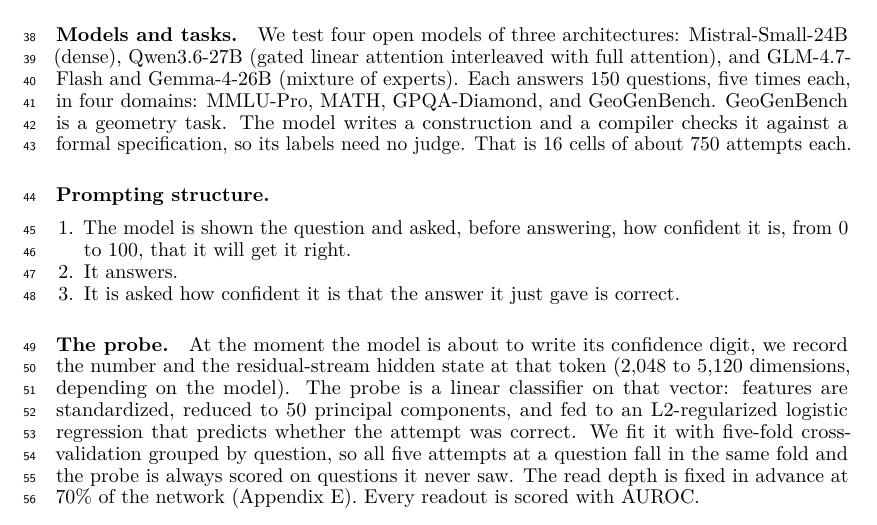
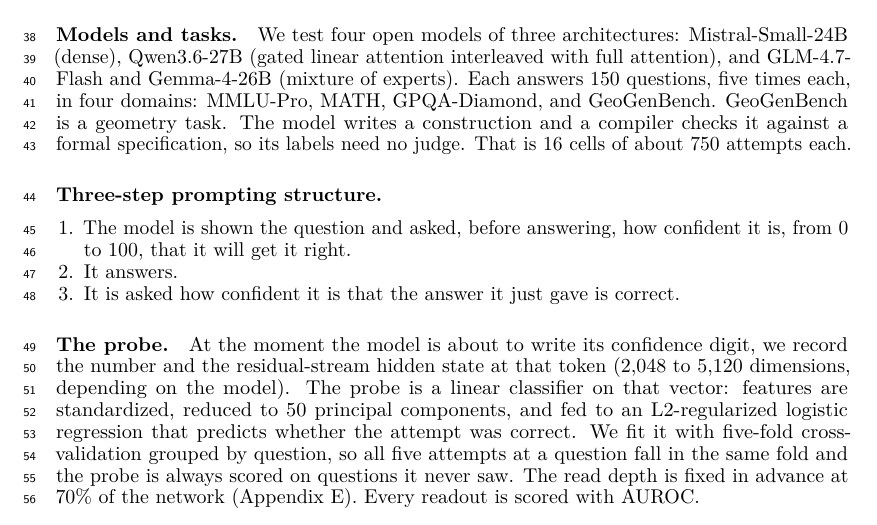
Before and after one commit to RenaissancePhilanthropy/geometry-diagram-generator, a LaTeX paper (paper/workshop_readable.tex): part of page 2 of 8, cut so that both start at the same text. Compiled offline with LuaLaTeX.

Commit message:
paper: heading 'Three-step prompting structure'
Co-Authored-By: Claude Fable 5.1 <noreply@anthropic.com>

```diff
--- a/paper/workshop_readable.tex
+++ b/paper/workshop_readable.tex
@@ -77,7 +77,7 @@
 The model writes a construction and a compiler checks it against a formal specification, so its labels need no judge.
 That is 16 cells of about 750 attempts each.
 
-\paragraph{Prompting structure.}
+\paragraph{Three-step prompting structure.}
 
 \begin{enumerate}[nosep,leftmargin=1.4em]
   \item The model is shown the question and asked, before answering, how confident it is, from 0 to 100, that it will get it right.
```
Also changed, not shown: paper/PAPER_DRAFT.md (+1 -1 lines), paper/workshop_readable.pdf.
